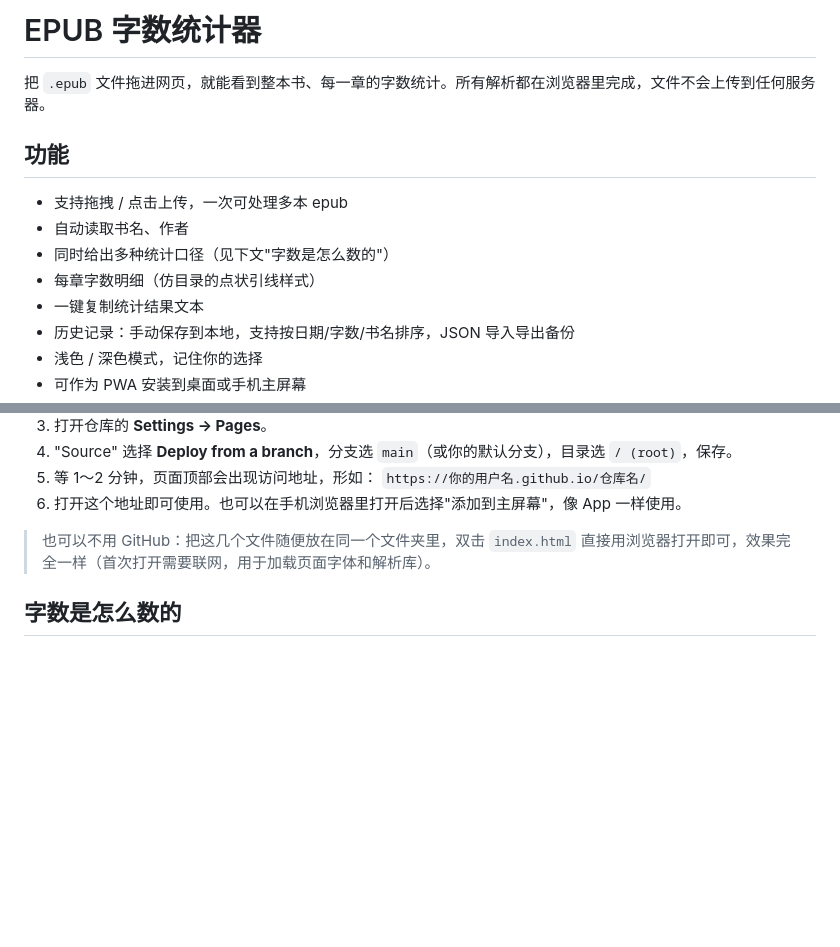
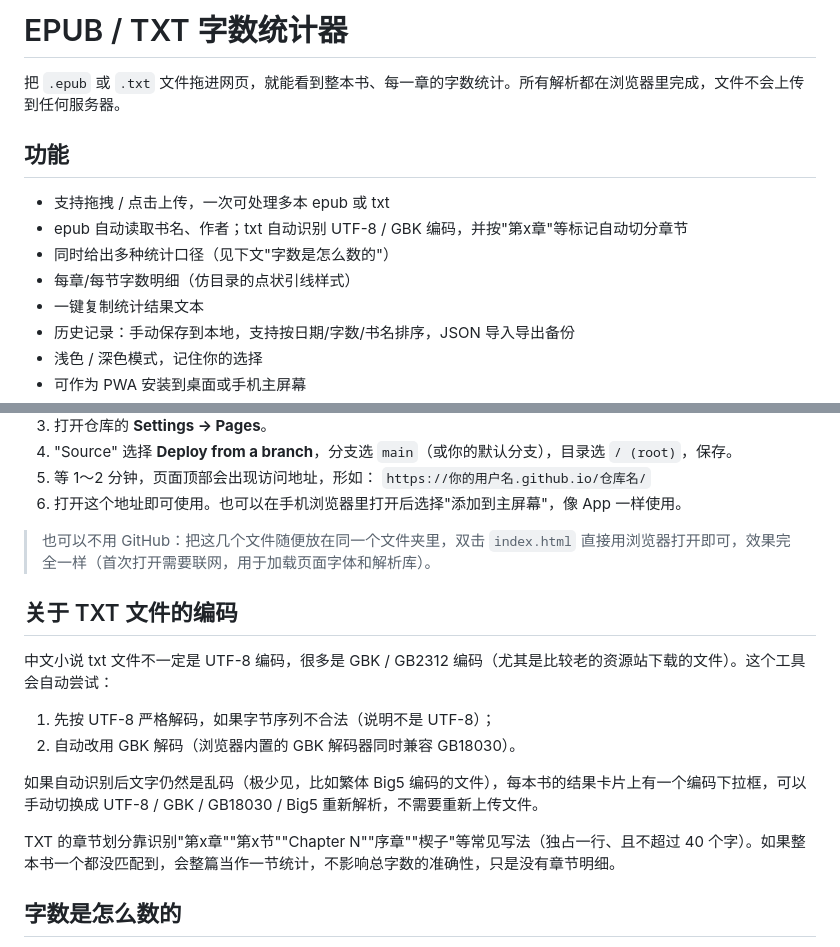
Before and after one commit to auYii/epub-counter, a Markdown page: README.md, 2 parts joined by grey strips. Drawn GitHub-style; blank space fills up the shorter version.

```diff
--- a/README.md
+++ b/README.md
@@ -1,13 +1,13 @@
-# EPUB 字数统计器
+# EPUB / TXT 字数统计器
 
-把 `.epub` 文件拖进网页，就能看到整本书、每一章的字数统计。所有解析都在浏览器里完成，文件不会上传到任何服务器。
+把 `.epub` 或 `.txt` 文件拖进网页，就能看到整本书、每一章的字数统计。所有解析都在浏览器里完成，文件不会上传到任何服务器。
 
 ## 功能
 
-- 支持拖拽 / 点击上传，一次可处理多本 epub
-- 自动读取书名、作者
+- 支持拖拽 / 点击上传，一次可处理多本 epub 或 txt
+- epub 自动读取书名、作者；txt 自动识别 UTF-8 / GBK 编码，并按"第x章"等标记自动切分章节
 - 同时给出多种统计口径（见下文"字数是怎么数的"）
-- 每章字数明细（仿目录的点状引线样式）
+- 每章/每节字数明细（仿目录的点状引线样式）
 - 一键复制统计结果文本
 - 历史记录：手动保存到本地，支持按日期/字数/书名排序，JSON 导入导出备份
 - 浅色 / 深色模式，记住你的选择
@@ -30,6 +30,17 @@
 
 > 也可以不用 GitHub：把这几个文件随便放在同一个文件夹里，双击 `index.html` 直接用浏览器打开即可，效果完全一样（首次打开需要联网，用于加载页面字体和解析库）。
 
+## 关于 TXT 文件的编码
+
+中文小说 txt 文件不一定是 UTF-8 编码，很多是 GBK / GB2312 编码（尤其是比较老的资源站下载的文件）。这个工具会自动尝试：
+
+1. 先按 UTF-8 严格解码，如果字节序列不合法（说明不是 UTF-8）；
+2. 自动改用 GBK 解码（浏览器内置的 GBK 解码器同时兼容 GB18030）。
+
+如果自动识别后文字仍然是乱码（极少见，比如繁体 Big5 编码的文件），每本书的结果卡片上有一个编码下拉框，可以手动切换成 UTF-8 / GBK / GB18030 / Big5 重新解析，不需要重新上传文件。
+
+TXT 的章节划分靠识别"第x章""第x节""Chapter N""序章""楔子"等常见写法（独占一行、且不超过 40 个字）。如果整本书一个都没匹配到，会整篇当作一节统计，不影响总字数的准确性，只是没有章节明细。
+
 ## 字数是怎么数的
 
 中文"字数"其实没有统一标准，不同小说网站、不同软件算出来的数字都不一样。所以这个工具把几种常见口径都列出来，你可以按自己的习惯选用：
```
